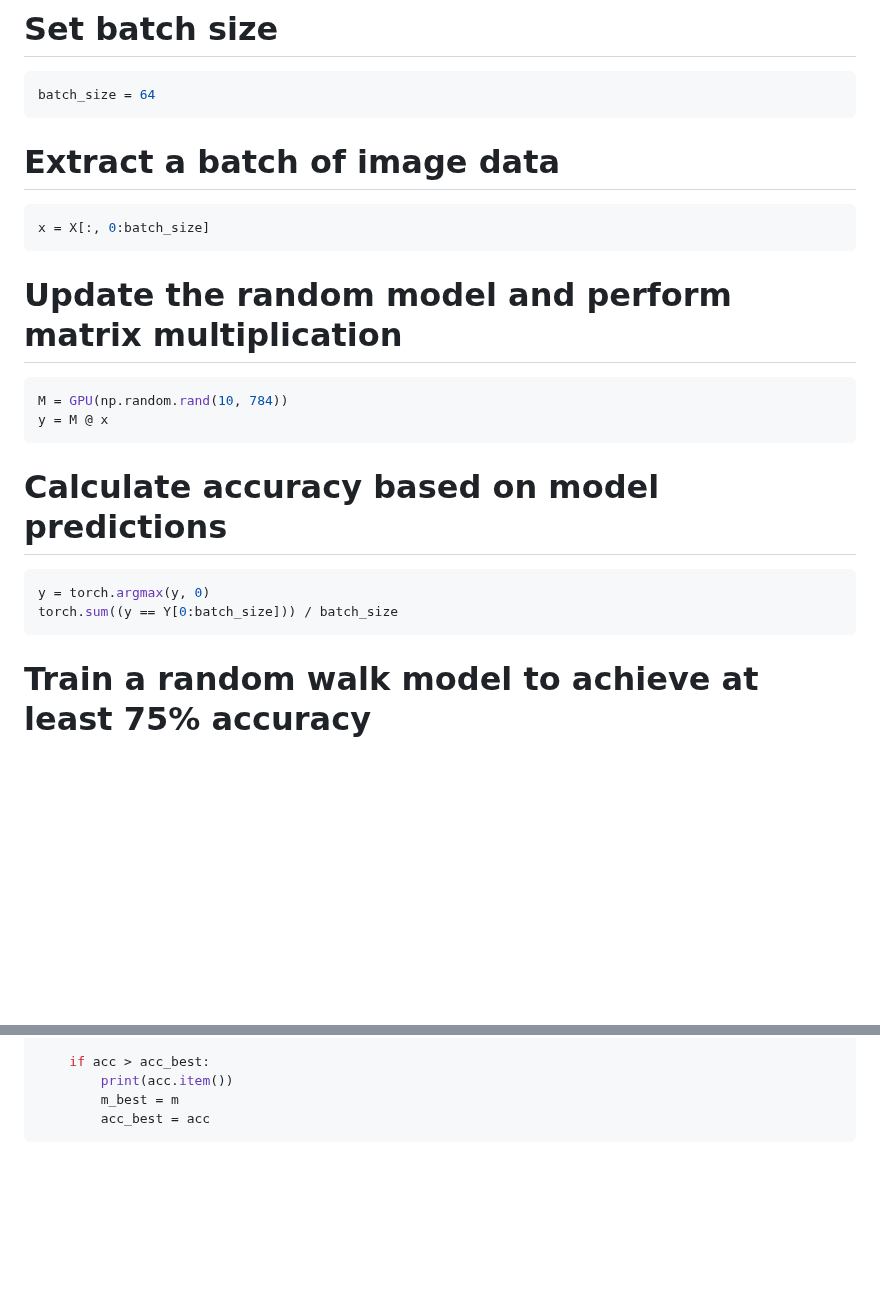
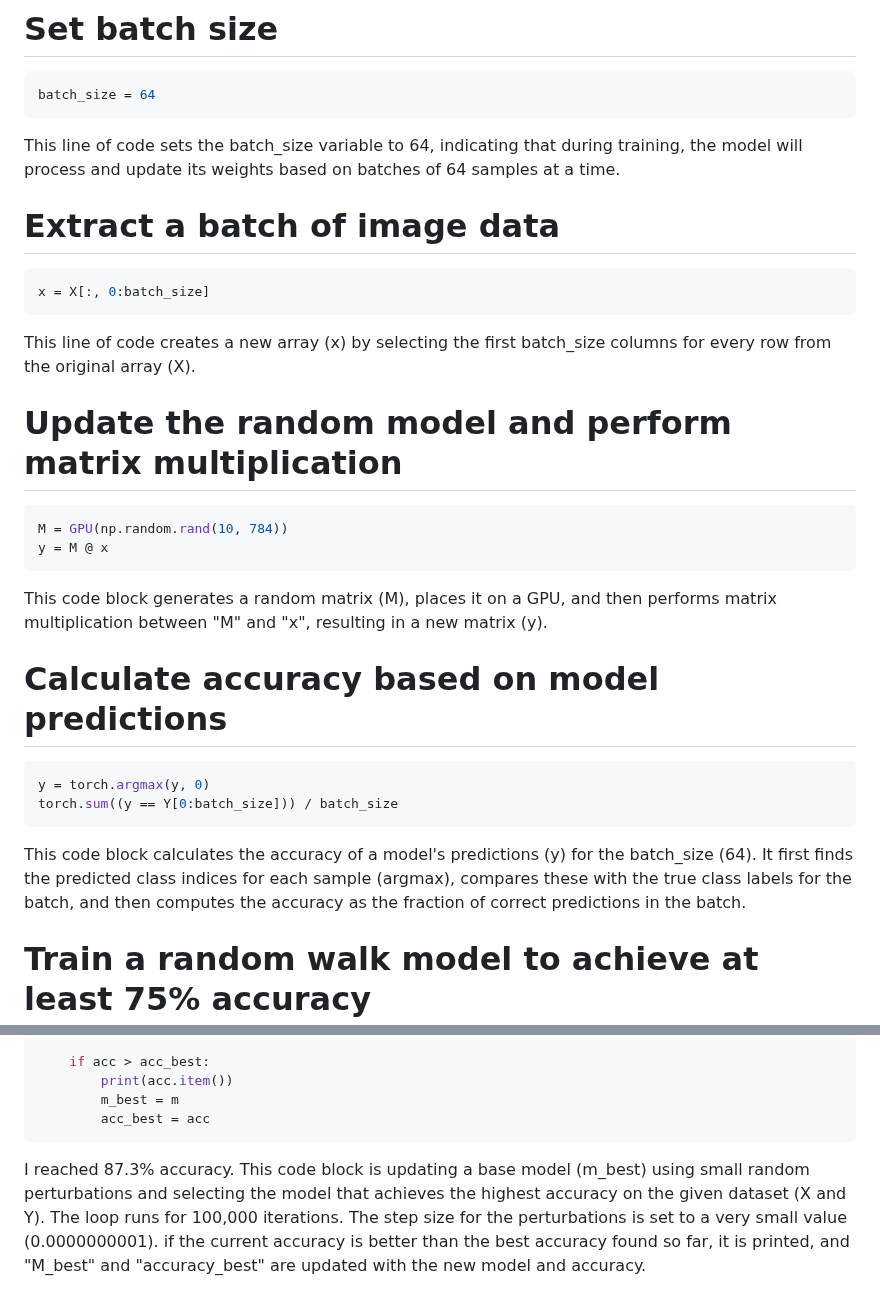
Before and after one commit to kristen1028/MathDataScience, a Markdown page: Probem_Set_1.md, 2 parts joined by grey strips. Drawn GitHub-style; blank space fills up the shorter version.

````diff
--- a/Probem_Set_1.md
+++ b/Probem_Set_1.md
@@ -142,23 +142,27 @@ This line of code generates a random array representing 10 samples with 784 feat
 ```python
 batch_size = 64
 ```
+This line of code sets the batch_size variable to 64, indicating that during training, the model will process and update its weights based on batches of 64 samples at a time.
 
 # Extract a batch of image data
 ```python
 x = X[:, 0:batch_size]
 ```
+This line of code creates a new array (x) by selecting the first batch_size columns for every row from the original array (X).
 
 # Update the random model and perform matrix multiplication
 ```python
 M = GPU(np.random.rand(10, 784))
 y = M @ x
 ```
+This code block generates a random matrix (M), places it on a GPU, and then performs matrix multiplication between "M" and "x", resulting in a new matrix (y).
 
 # Calculate accuracy based on model predictions
 ```python
 y = torch.argmax(y, 0)
 torch.sum((y == Y[0:batch_size])) / batch_size
 ```
+This code block calculates the accuracy of a model's predictions (y) for the batch_size (64). It first finds the predicted class indices for each sample (argmax), compares these with the true class labels for the batch, and then computes the accuracy as the fraction of correct predictions in the batch.
 
 # Train a random walk model to achieve at least 75% accuracy
 ```python
@@ -180,3 +184,4 @@ for i in range(100000):
         m_best = m
         acc_best = acc
 ```
+I reached 87.3% accuracy. This code block is updating a base model (m_best) using small random perturbations and selecting the model that achieves the highest accuracy on the given dataset (X and Y). The loop runs for 100,000 iterations. The step size for the perturbations is set to a very small value (0.0000000001). if the current accuracy is better than the best accuracy found so far, it is printed, and "M_best" and "accuracy_best" are updated with the new model and accuracy.
````
